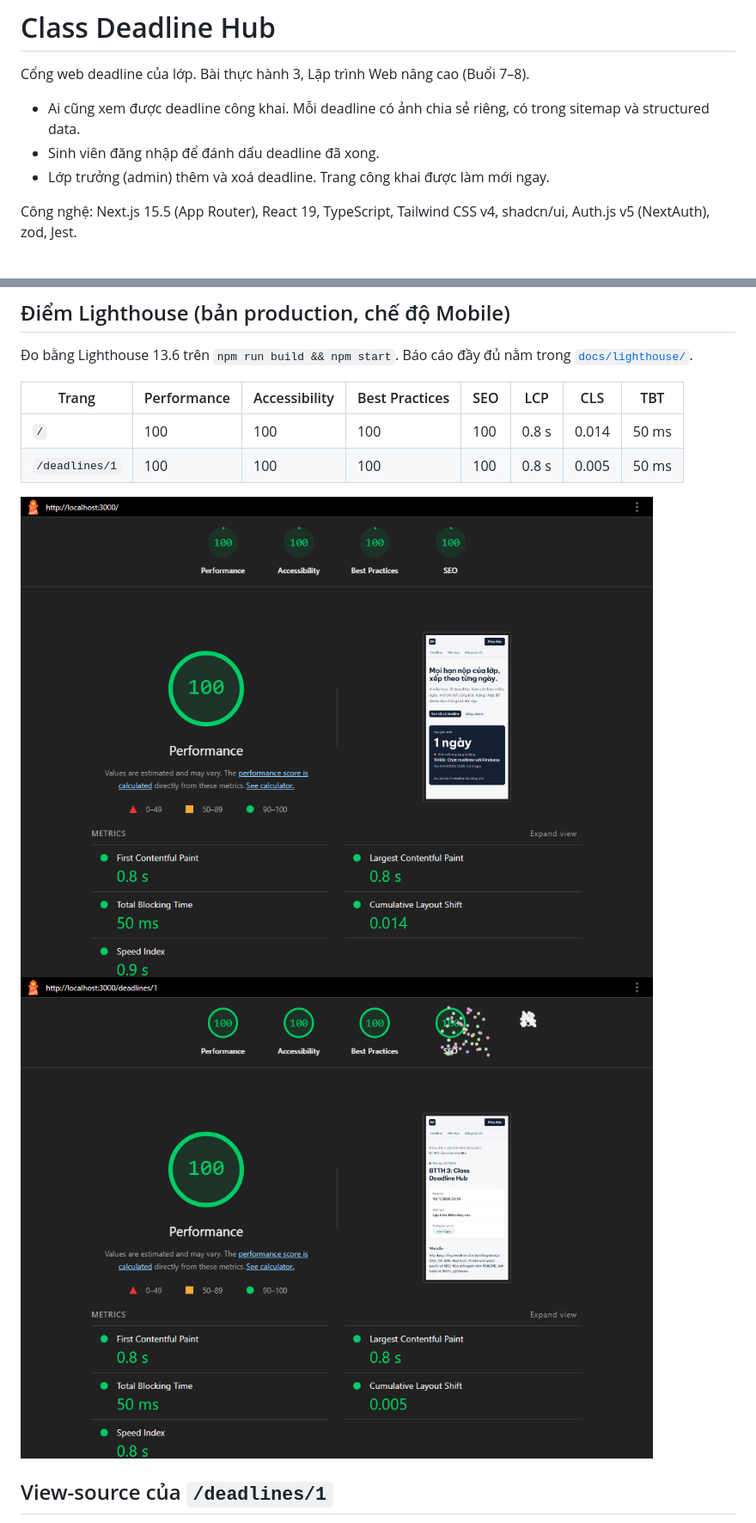
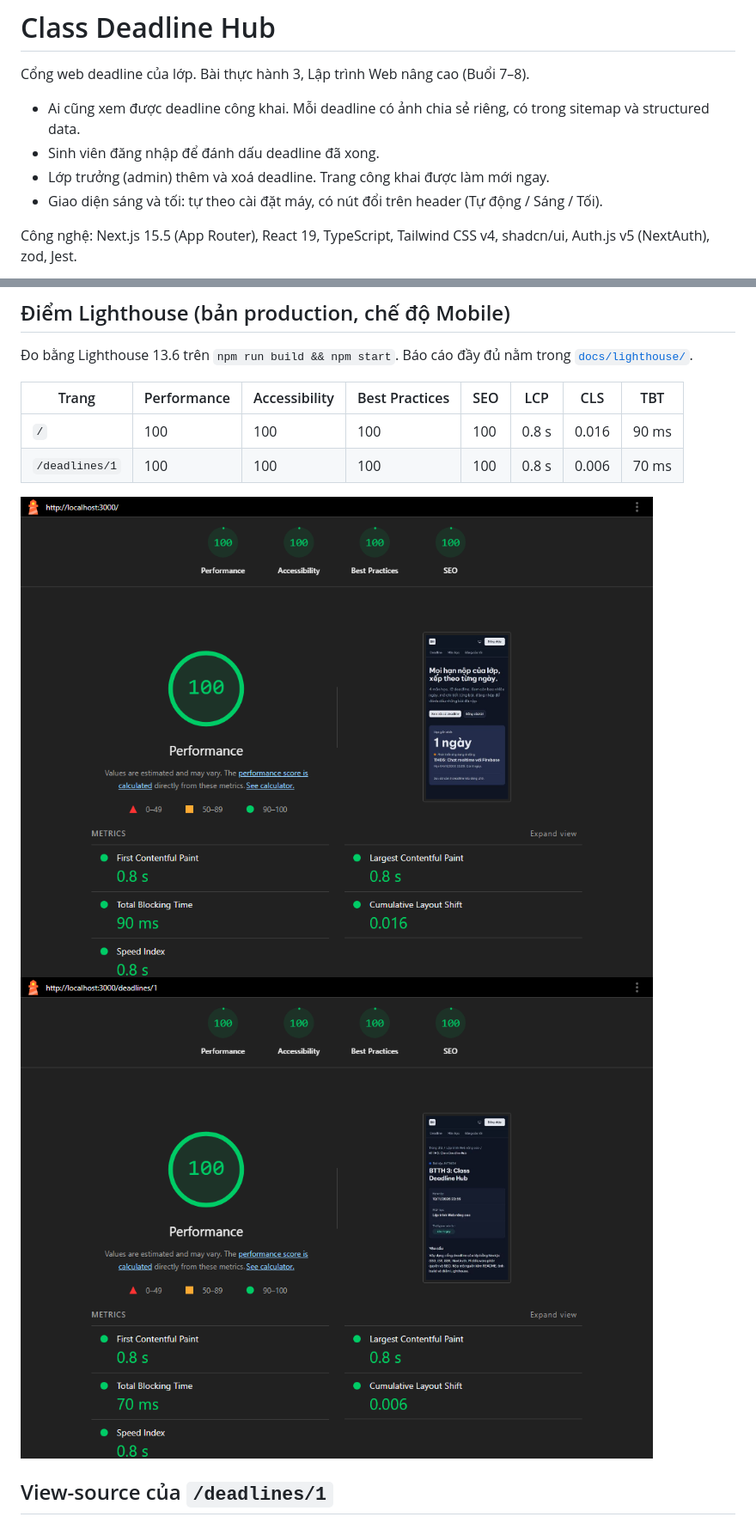
Before and after one commit to Zianggg/LTWNC_TH3, a Markdown page: README.md, 2 parts joined by grey strips. Shown at 86% size. Rendered like a GitHub page; pictures changed too: docs/screenshots/lighthouse-deadline-1.png, docs/screenshots/lighthouse-home.png.

```diff
--- a/README.md
+++ b/README.md
@@ -5,6 +5,7 @@ Cổng web deadline của lớp. Bài thực hành 3, Lập trình Web nâng cao
 - Ai cũng xem được deadline công khai. Mỗi deadline có ảnh chia sẻ riêng, có trong sitemap và structured data.
 - Sinh viên đăng nhập để đánh dấu deadline đã xong.
 - Lớp trưởng (admin) thêm và xoá deadline. Trang công khai được làm mới ngay.
+- Giao diện sáng và tối: tự theo cài đặt máy, có nút đổi trên header (Tự động / Sáng / Tối).
 
 Công nghệ: Next.js 15.5 (App Router), React 19, TypeScript, Tailwind CSS v4, shadcn/ui, Auth.js v5 (NextAuth), zod, Jest.
 
@@ -58,8 +59,8 @@ Dữ liệu nằm trong `data/*.json` (4 môn, 12 deadline). Mật khẩu đư
 
 | Trang | Performance | Accessibility | Best Practices | SEO | LCP | CLS | TBT |
 | --- | --- | --- | --- | --- | --- | --- | --- |
-| `/` | 100 | 100 | 100 | 100 | 0.8 s | 0.014 | 50 ms |
-| `/deadlines/1` | 100 | 100 | 100 | 100 | 0.8 s | 0.005 | 50 ms |
+| `/` | 100 | 100 | 100 | 100 | 0.8 s | 0.016 | 90 ms |
+| `/deadlines/1` | 100 | 100 | 100 | 100 | 0.8 s | 0.006 | 70 ms |
 
 ![Lighthouse trang chủ](docs/screenshots/lighthouse-home.png)
 ![Lighthouse /deadlines/1](docs/screenshots/lighthouse-deadline-1.png)
```
Also changed, not shown: DESIGN.md (+9 -2 lines), 10 other files.
